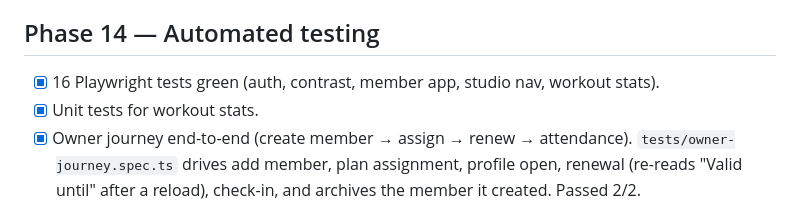
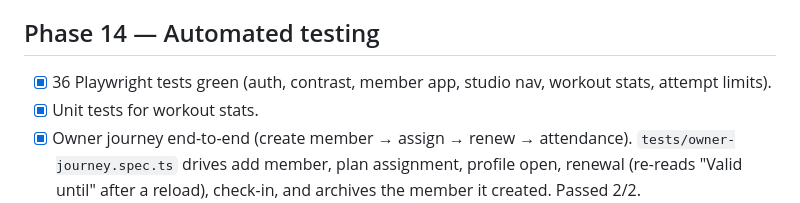
Before and after one commit to Euforia-dhruv/TwoPlus, a Markdown page: MISSION.md, the part around the change. Rendered like a GitHub page.

Commit message:
Record the 36-test suite count after adding the attempt-limit specs

```diff
--- a/MISSION.md
+++ b/MISSION.md
@@ -197,7 +197,7 @@ marked done from intent.
 
 ## Phase 14 — Automated testing
 
-- [x] 16 Playwright tests green (auth, contrast, member app, studio nav, workout stats).
+- [x] 36 Playwright tests green (auth, contrast, member app, studio nav, workout stats, attempt limits).
 - [x] Unit tests for workout stats.
 - [x] Owner journey end-to-end (create member → assign → renew → attendance). `tests/owner-journey.spec.ts` drives add member, plan assignment, profile open, renewal (re-reads "Valid until" after a reload), check-in, and archives the member it created. Passed 2/2.
 - [x] Security journey tests (cross-gym denied). `tests/security-journey.spec.ts`: 15 tenant tables queried with the signed-in token against a foreign `organization_id` return zero rows, with positive controls proving the same token reads its own gym; anonymous RPC calls to `platform_admin_role`/`is_platform_admin`/`admin_platform_metrics` return 401; a signed-out visitor to `/super-admin` lands on `/login` and never renders `.admin-rail`. Passed 4/4.
```
Also changed, not shown: docs/FINAL-REPORT.md (+2 -2 lines).
